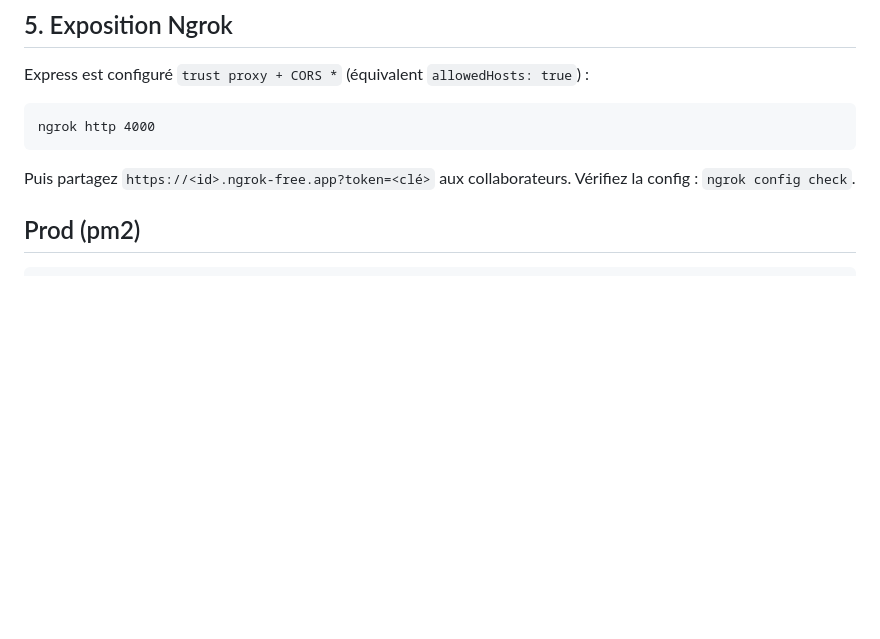
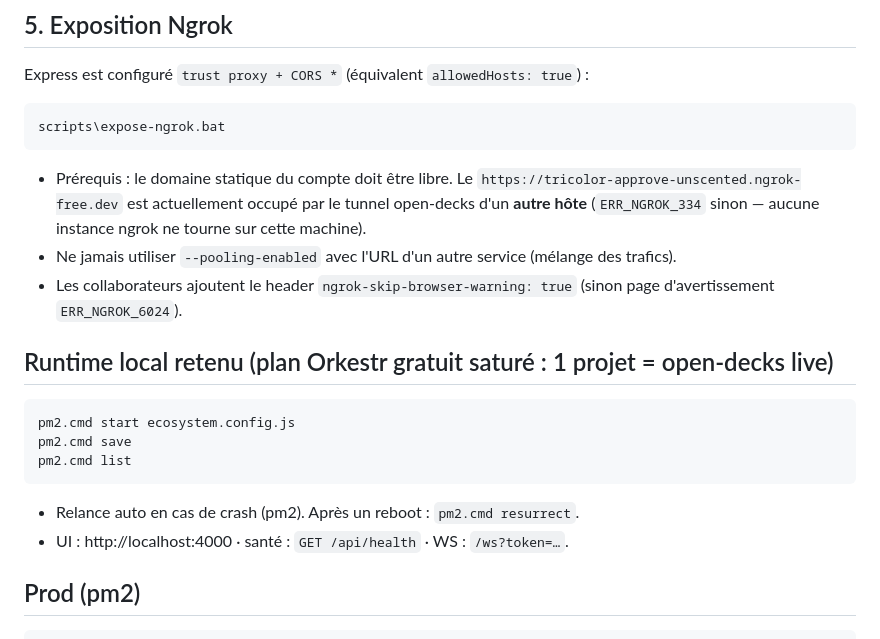
Before and after one commit to gustavopertuzati/agent-hub, a Markdown page: README.md, the part around the change. Rendered like a GitHub page; blank space fills up the shorter version.

Commit message:
Docs: runtime local pm2 + exposition ngrok (domaine occupe par autre hote)

````diff
--- a/README.md
+++ b/README.md
@@ -60,11 +60,28 @@ Dictionnaire dynamique `{ nom: { path absolu, description, url, deploy } }` :
 Express est configuré `trust proxy + CORS *` (équivalent `allowedHosts: true`) :
 
 ```bat
-ngrok http 4000
+scripts\expose-ngrok.bat
 ```
 
-Puis partagez `https://<id>.ngrok-free.app?token=<clé>` aux collaborateurs.
-Vérifiez la config : `ngrok config check`.
+- Prérequis : le domaine statique du compte doit être libre. Le
+  `https://tricolor-approve-unscented.ngrok-free.dev` est actuellement occupé
+  par le tunnel open-decks d'un **autre hôte** (`ERR_NGROK_334` sinon —
+  aucune instance ngrok ne tourne sur cette machine).
+- Ne jamais utiliser `--pooling-enabled` avec l'URL d'un autre service
+  (mélange des trafics).
+- Les collaborateurs ajoutent le header `ngrok-skip-browser-warning: true`
+  (sinon page d'avertissement `ERR_NGROK_6024`).
+
+## Runtime local retenu (plan Orkestr gratuit saturé : 1 projet = open-decks live)
+
+```bat
+pm2.cmd start ecosystem.config.js
+pm2.cmd save
+pm2.cmd list
+```
+
+- Relance auto en cas de crash (pm2). Après un reboot : `pm2.cmd resurrect`.
+- UI : http://localhost:4000 · santé : `GET /api/health` · WS : `/ws?token=…`.
 
 ## Prod (pm2)
 
````
